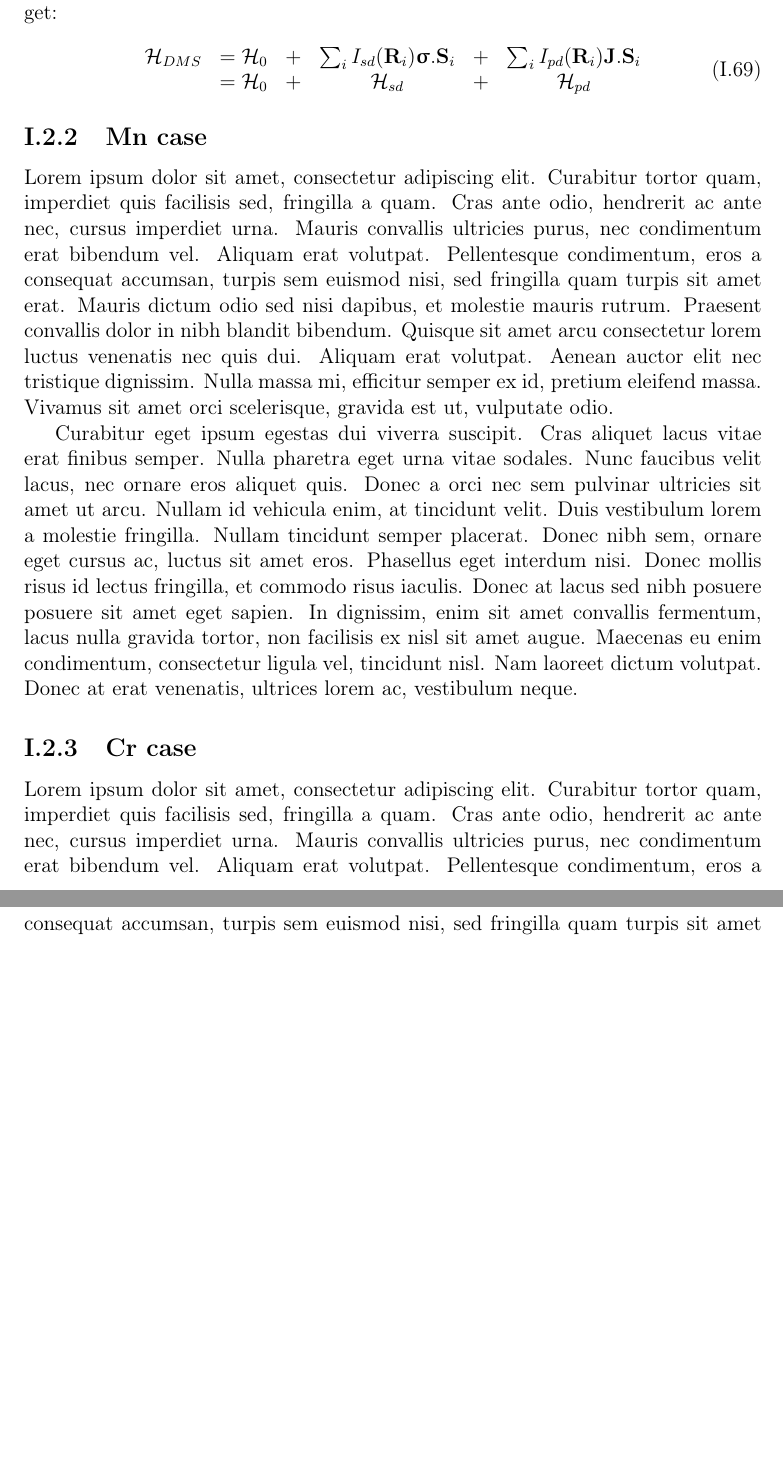
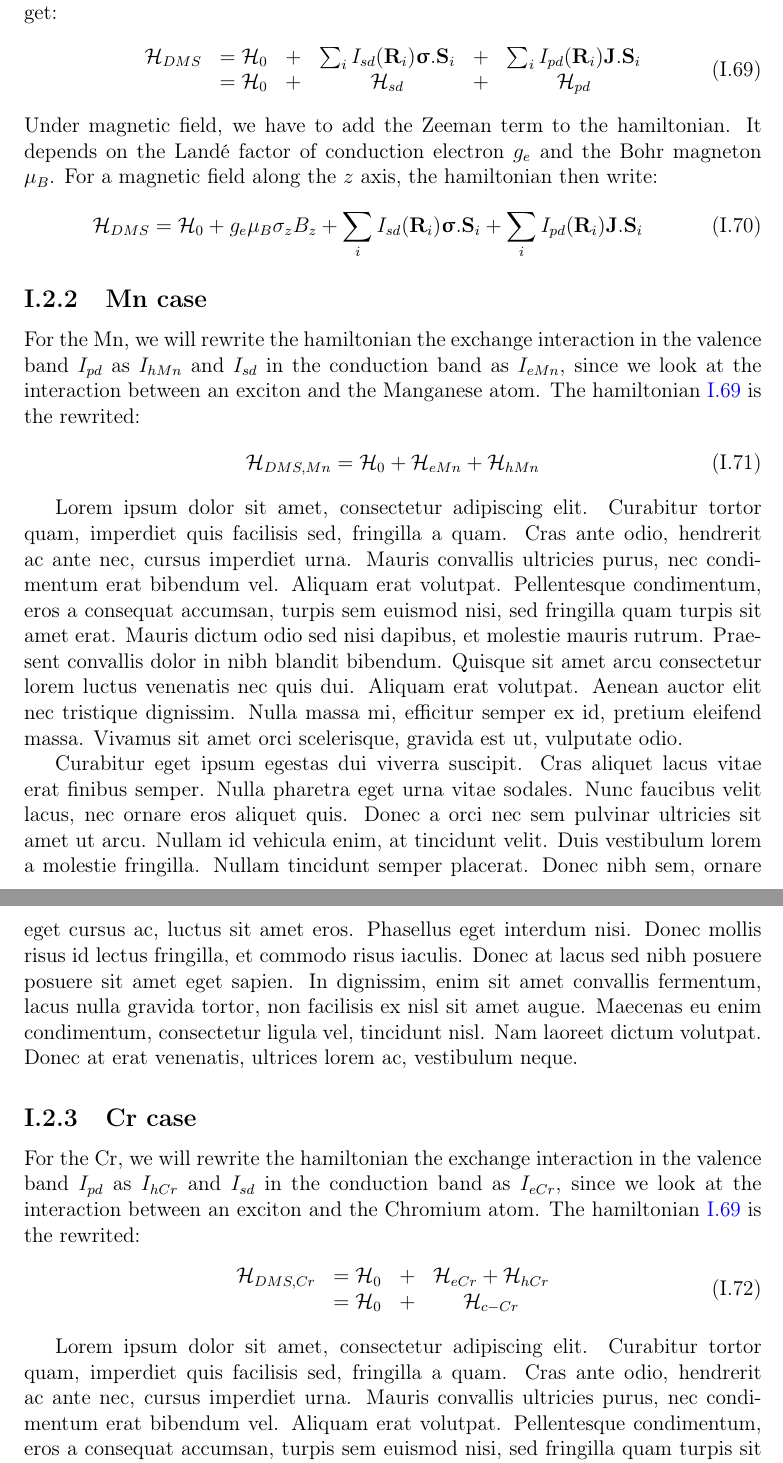
Before and after one commit to audreyazura/PhDThesis, a LaTeX thesis (01-QD/01-DMSQD.tex): two parts of pages 22 and 23 of 31, joined at a grey line, cut so that both start at the same text, the shorter picture padded with empty space. Compiled offline with pdfLaTeX.

Commit message:
Some advance in Chap01-II and inclusion of some of Chap04-III equation number

```diff
--- a/01-QD/01-DMSQD.tex
+++ b/01-QD/01-DMSQD.tex
@@ -584,19 +584,40 @@ In the conduction band, the orbital are $s$, and so we will write the interactio
 	\end{align}
 Since a DMS contain a small percentage of magnetic atoms, we can write the hamiltonian of the full semiconductor by summing on their position. We finally get:
 	\begin{align}
+	\label{HDMS}
 		\begin{array}{rlcccc}
 			{\cal H}_{DMS} &= {\cal H}_0 &+& \sum_i I_{sd} (\mathbf{R}_i) \bm{\upsigma}.\mathbf{S}_i &+& \sum_i I_{pd} (\mathbf{R}_i) \mathbf{J}.\mathbf{S}_i \\
 							&= {\cal H}_0 &+& {\cal H}_{sd} &+& {\cal H}_{pd}
 		\end{array}
 	\end{align}
+Under magnetic field, we have to add the Zeeman term to the hamiltonian. It depends on the Land\'e factor of conduction electron $g_e$ and the Bohr magneton $\mu_B$. For a magnetic field along the $z$ axis, the hamiltonian then write:
+	\begin{align}
+	\label{HDMSB}
+		{\cal H}_{DMS} &= {\cal H}_0 + g_e \mu_B \sigma_z B_z + \sum_i I_{sd} (\mathbf{R}_i) \bm{\upsigma}.\mathbf{S}_i + \sum_i I_{pd} (\mathbf{R}_i) \mathbf{J}.\mathbf{S}_i
+	\end{align}
 
 		\subsection{Mn case}
+
+		For the Mn, we will rewrite the hamiltonian the exchange interaction in the valence band $I_{pd}$ as $I_{hMn}$ and $I_{sd}$ in the conduction band as $I_{eMn}$, since we look at the interaction between an exciton and the Manganese atom. The hamiltonian \ref{HDMS} is the rewrited:
+		\begin{align}
+		\label{HMnDMS}
+			{\cal H}_{DMS, Mn} &= {\cal H}_0 + {\cal H}_{eMn} + {\cal H}_{hMn}
+		\end{align}
 
 		Lorem ipsum dolor sit amet, consectetur adipiscing elit. Curabitur tortor quam, imperdiet quis facilisis sed, fringilla a quam. Cras ante odio, hendrerit ac ante nec, cursus imperdiet urna. Mauris convallis ultricies purus, nec condimentum erat bibendum vel. Aliquam erat volutpat. Pellentesque condimentum, eros a consequat accumsan, turpis sem euismod nisi, sed fringilla quam turpis sit amet erat. Mauris dictum odio sed nisi dapibus, et molestie mauris rutrum. Praesent convallis dolor in nibh blandit bibendum. Quisque sit amet arcu consectetur lorem luctus venenatis nec quis dui. Aliquam erat volutpat. Aenean auctor elit nec tristique dignissim. Nulla massa mi, efficitur semper ex id, pretium eleifend massa. Vivamus sit amet orci scelerisque, gravida est ut, vulputate odio.
 
 	Curabitur eget ipsum egestas dui viverra suscipit. Cras aliquet lacus vitae erat finibus semper. Nulla pharetra eget urna vitae sodales. Nunc faucibus velit lacus, nec ornare eros aliquet quis. Donec a orci nec sem pulvinar ultricies sit amet ut arcu. Nullam id vehicula enim, at tincidunt velit. Duis vestibulum lorem a molestie fringilla. Nullam tincidunt semper placerat. Donec nibh sem, ornare eget cursus ac, luctus sit amet eros. Phasellus eget interdum nisi. Donec mollis risus id lectus fringilla, et commodo risus iaculis. Donec at lacus sed nibh posuere posuere sit amet eget sapien. In dignissim, enim sit amet convallis fermentum, lacus nulla gravida tortor, non facilisis ex nisl sit amet augue. Maecenas eu enim condimentum, consectetur ligula vel, tincidunt nisl. Nam laoreet dictum volutpat. Donec at erat venenatis, ultrices lorem ac, vestibulum neque.
 
 		\subsection{Cr case\label{CrDMS}}
+
+		For the Cr, we will rewrite the hamiltonian the exchange interaction in the valence band $I_{pd}$ as $I_{hCr}$ and $I_{sd}$ in the conduction band as $I_{eCr}$, since we look at the interaction between an exciton and the Chromium atom. The hamiltonian \ref{HDMS} is the rewrited:
+		\begin{align}
+		\label{HCrDMS}
+			\begin{array}{rlcc}
+				{\cal H}_{DMS, Cr} &= {\cal H}_0 &+& {\cal H}_{eCr} + {\cal H}_{hCr} \\
+								&= {\cal H}_0 &+& {\cal H}_{c-Cr}
+			\end{array}
+		\end{align}
 
 		Lorem ipsum dolor sit amet, consectetur adipiscing elit. Curabitur tortor quam, imperdiet quis facilisis sed, fringilla a quam. Cras ante odio, hendrerit ac ante nec, cursus imperdiet urna. Mauris convallis ultricies purus, nec condimentum erat bibendum vel. Aliquam erat volutpat. Pellentesque condimentum, eros a consequat accumsan, turpis sem euismod nisi, sed fringilla quam turpis sit amet erat. Mauris dictum odio sed nisi dapibus, et molestie mauris rutrum. Praesent convallis dolor in nibh blandit bibendum. Quisque sit amet arcu consectetur lorem luctus venenatis nec quis dui. Aliquam erat volutpat. Aenean auctor elit nec tristique dignissim. Nulla massa mi, efficitur semper ex id, pretium eleifend massa. Vivamus sit amet orci scelerisque, gravida est ut, vulputate odio.
 
```
Also changed, not shown: 04-CrMagOpt/04-CrMagOpt.tex (+6 -6 lines), 01-QD/01-DMSQD.pdf, 3 other files.
